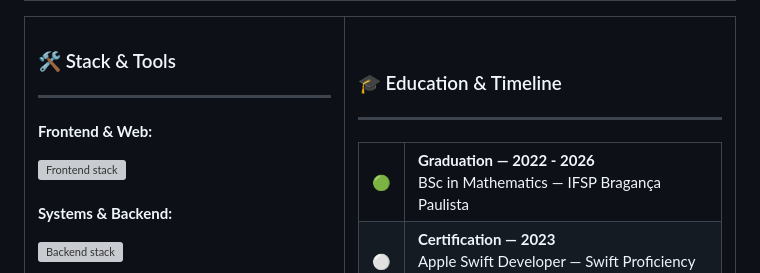
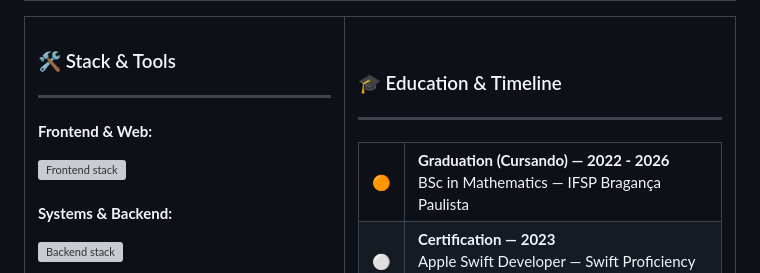
Before and after one commit to menezesjuan/menezesjuan, a Markdown page: readme.md, the part around the change. Rendered like a GitHub page; grey boxes are pictures that could not be loaded.

Commit message:
docs: update IFSP graduation status to cursando with orange indicator

```diff
--- a/readme.md
+++ b/readme.md
@@ -88,9 +88,9 @@
       <hr/>
       <table>
         <tr>
-          <td>🟢</td>
+          <td>🟠</td>
           <td>
-            <b>Graduation — 2022 - 2026</b><br/>
+            <b>Graduation (Cursando) — 2022 - 2026</b><br/>
             BSc in Mathematics — IFSP Bragança Paulista
           </td>
         </tr>
```
